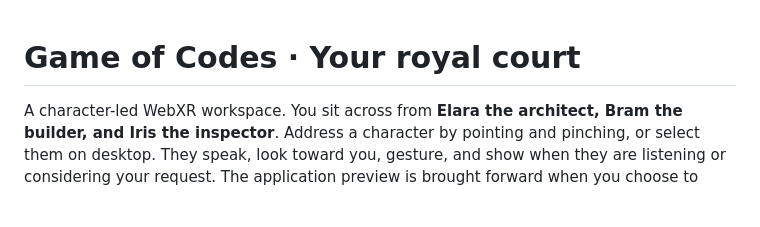
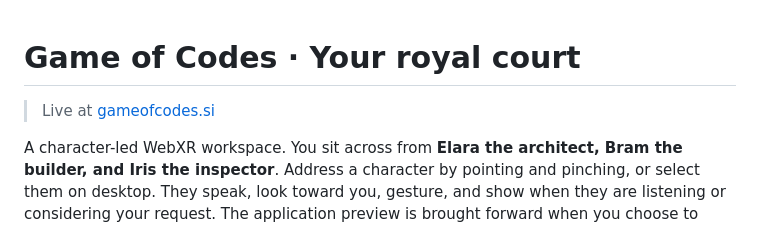
Before and after one commit to ravsourabh/gameofcodes, a Markdown page: README.md, the part around the change. Drawn GitHub-style; blank space fills up the shorter version.

Commit message:
chore: add live URL to README — CI deploy test
Co-Authored-By: Claude Sonnet 4.6 <noreply@anthropic.com>

```diff
--- a/README.md
+++ b/README.md
@@ -1,4 +1,6 @@
 # Game of Codes · Your royal court
+
+> Live at [gameofcodes.si](https://gameofcodes.si)
 
 A character-led WebXR workspace. You sit across from **Elara the architect, Bram the builder, and Iris the inspector**. Address a character by pointing and pinching, or select them on desktop. They speak, look toward you, gesture, and show when they are listening or considering your request. The application preview is brought forward when you choose to review the work.
 
```
